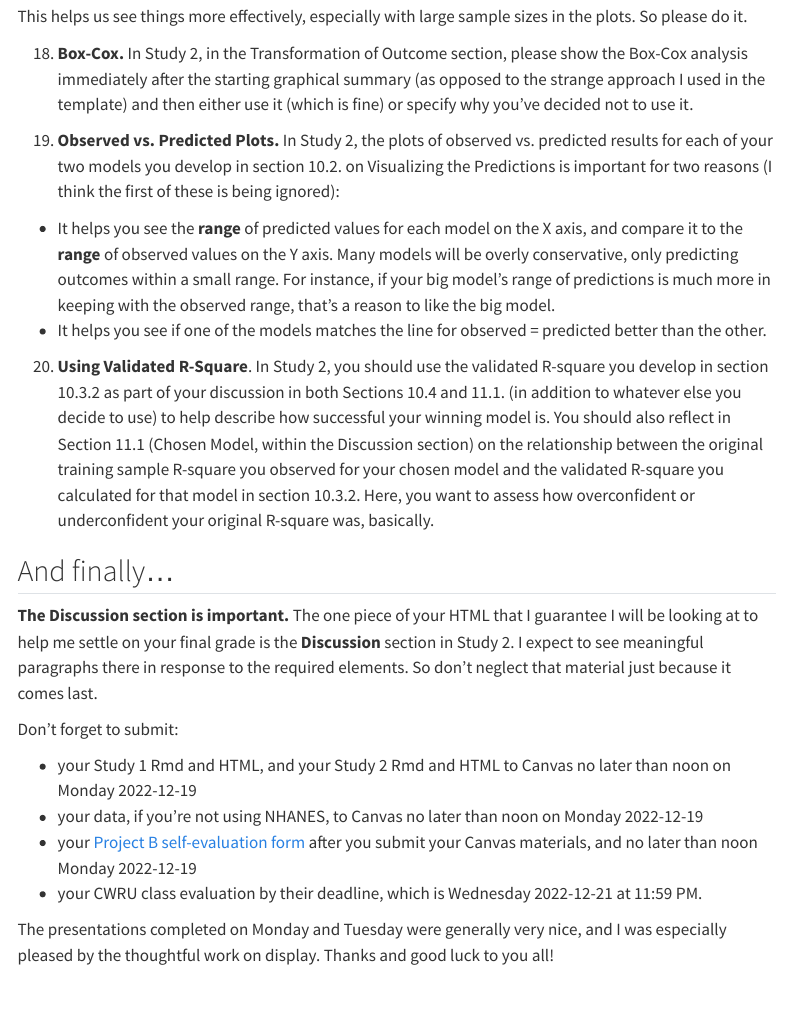
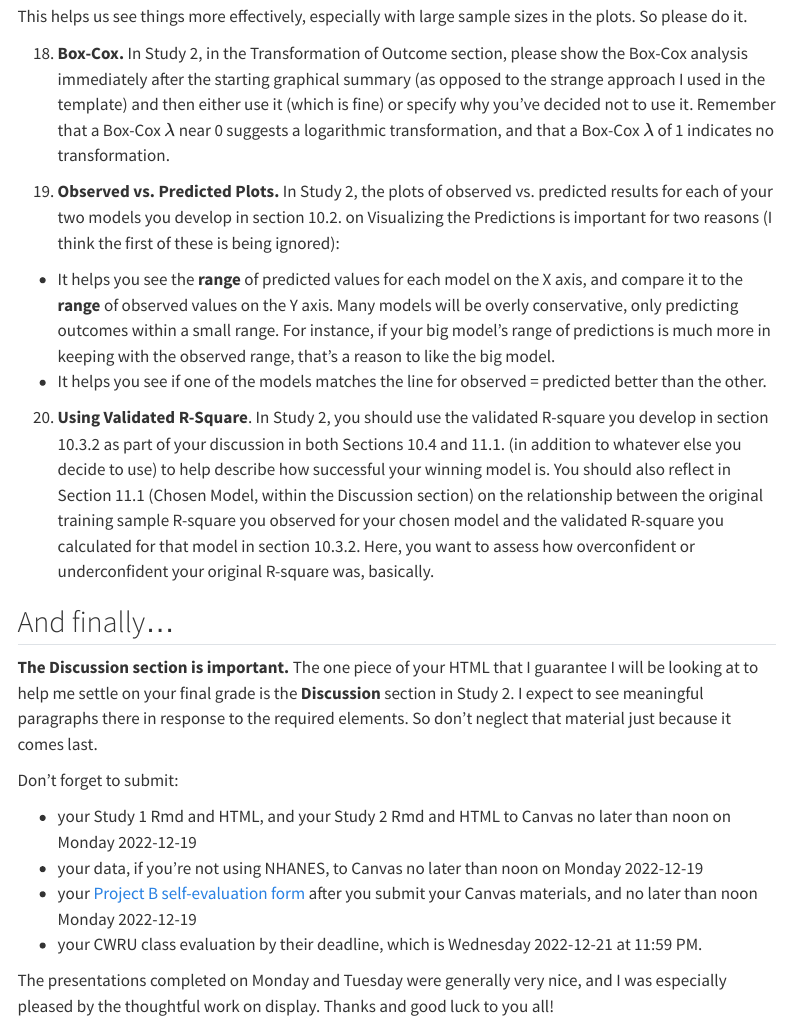
Before and after one commit to THOMASELOVE/431-projectB-2022, a Quarto document (tipsheet.qmd): the page in a window 1100 px wide, from 4370 px down. Rendered offline with R 4.5, knitr and Pandoc in place of Quarto, with nearby package versions; menus at the side of the page are left out.

Commit message:
Update tip sheet.

```diff
--- a/tipsheet.qmd
+++ b/tipsheet.qmd
@@ -96,7 +96,7 @@ par(mfrow = c(2,2)); plot(m1); par(mfrow = c(1,1))
 
 This helps us see things more effectively, especially with large sample sizes in the plots. So please do it.
 
-18. **Box-Cox.** In Study 2, in the Transformation of Outcome section, please show the Box-Cox analysis immediately after the starting graphical summary (as opposed to the strange approach I used in the template) and then either use it (which is fine) or specify why you've decided not to use it.
+18. **Box-Cox.** In Study 2, in the Transformation of Outcome section, please show the Box-Cox analysis immediately after the starting graphical summary (as opposed to the strange approach I used in the template) and then either use it (which is fine) or specify why you've decided not to use it. Remember that a Box-Cox $\lambda$ near 0 suggests a logarithmic transformation, and that a Box-Cox $\lambda$ of 1 indicates no transformation.
 
 19. **Observed vs. Predicted Plots.** In Study 2, the plots of observed vs. predicted results for each of your two models you develop in section 10.2. on Visualizing the Predictions is important for two reasons (I think the first of these is being ignored):
 
```
Also changed, not shown: docs/search.json, 14 other files.
